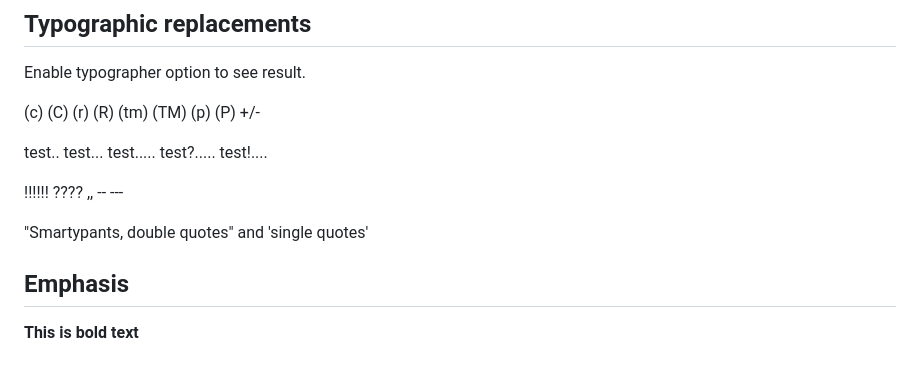
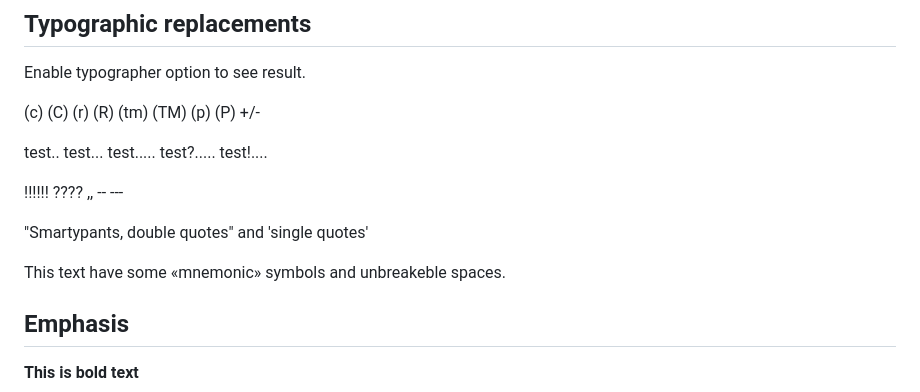
Before and after one commit to Spearance/markdown-p3, a Markdown page: htdocs/test.md, the part around the change. Rendered like a GitHub page; blank space fills up the shorter version.

Commit message:
add mnemonics for test

```diff
--- a/htdocs/test.md
+++ b/htdocs/test.md
@@ -49,6 +49,8 @@ test.. test... test..... test?..... test!....
 !!!!!! ???? ,,  -- ---
 
 "Smartypants, double quotes" and 'single quotes'
+
+This&nbsp;text have some &laquo;mnemonic&raquo; symbols and&nbsp;unbreakeble spaces.
 
 
 ## Emphasis
```
